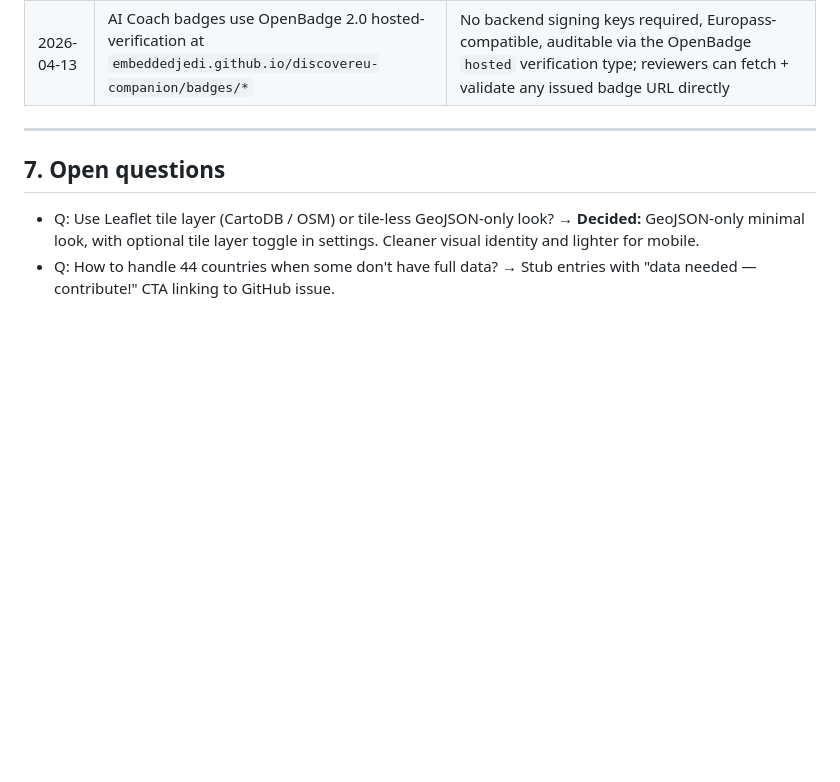
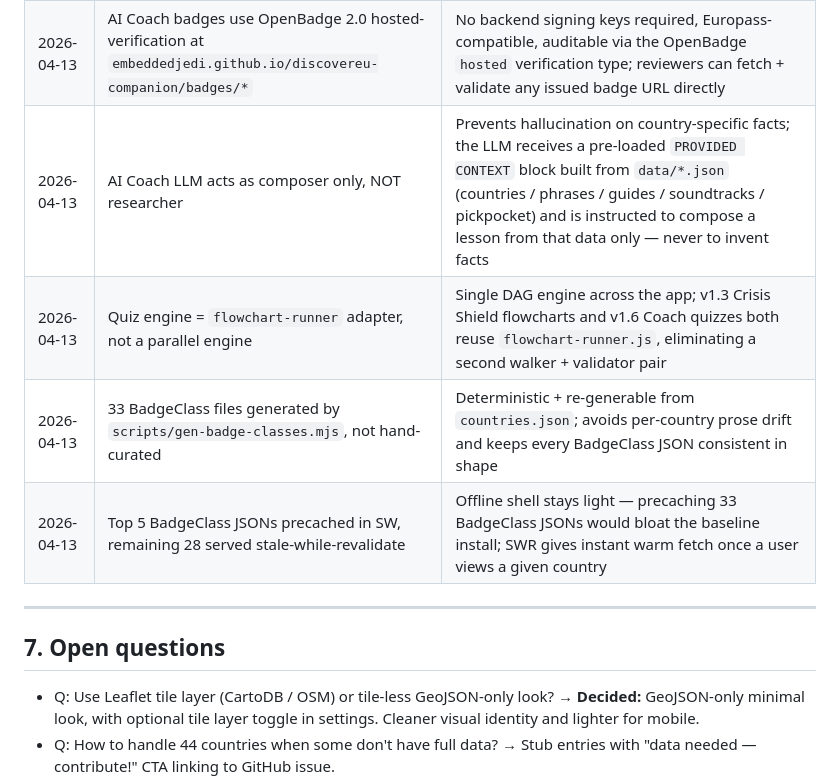
Before and after one commit to embeddedJedi/discovereu-companion, a Markdown page: PROGRESS.md, the part around one of its changes. Rendered like a GitHub page; blank space fills up the shorter version.

```diff
--- a/PROGRESS.md
+++ b/PROGRESS.md
@@ -514,6 +529,10 @@ All loaded with SRI hashes (to add in Phase 1).
 | 2026-04-13 | Buddy matching = GitHub Issues as backplane (no custom DB) | Auditable by EACEA, no account sprawl, no backend to host, Trust & Safety policy inherited from GitHub; every buddy post is a public issue with a moderation trail |
 | 2026-04-13 | Consent gate mandatory before any buddy feature can be used | 18-year-old audience safety is the highest priority; the gate makes the "meet in public / tell a trusted person / never share payment details" contract explicit and logged in `state.buddy.consented` before any post or message can be composed |
 | 2026-04-13 | AI Coach badges use OpenBadge 2.0 hosted-verification at `embeddedjedi.github.io/discovereu-companion/badges/*` | No backend signing keys required, Europass-compatible, auditable via the OpenBadge `hosted` verification type; reviewers can fetch + validate any issued badge URL directly |
+| 2026-04-13 | AI Coach LLM acts as composer only, NOT researcher | Prevents hallucination on country-specific facts; the LLM receives a pre-loaded `PROVIDED CONTEXT` block built from `data/*.json` (countries / phrases / guides / soundtracks / pickpocket) and is instructed to compose a lesson from that data only — never to invent facts |
+| 2026-04-13 | Quiz engine = `flowchart-runner` adapter, not a parallel engine | Single DAG engine across the app; v1.3 Crisis Shield flowcharts and v1.6 Coach quizzes both reuse `flowchart-runner.js`, eliminating a second walker + validator pair |
+| 2026-04-13 | 33 BadgeClass files generated by `scripts/gen-badge-classes.mjs`, not hand-curated | Deterministic + re-generable from `countries.json`; avoids per-country prose drift and keeps every BadgeClass JSON consistent in shape |
+| 2026-04-13 | Top 5 BadgeClass JSONs precached in SW, remaining 28 served stale-while-revalidate | Offline shell stays light — precaching 33 BadgeClass JSONs would bloat the baseline install; SWR gives instant warm fetch once a user views a given country |
 
 ---
 
```
Also changed, not shown: other parts of PROGRESS.md (+22 -7 lines), docs/session-summary-2026-04-13.md (added, +46 -0 lines).
